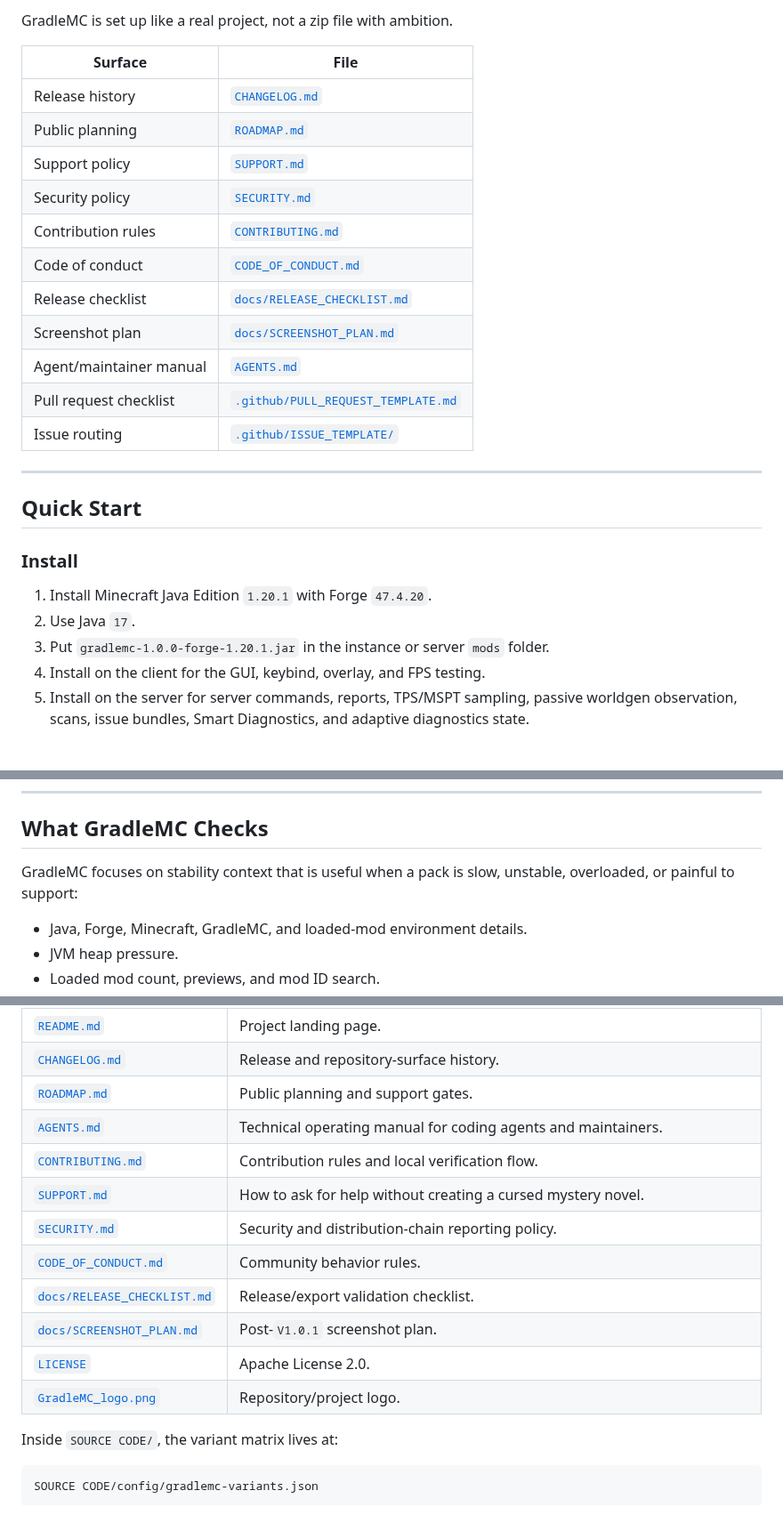
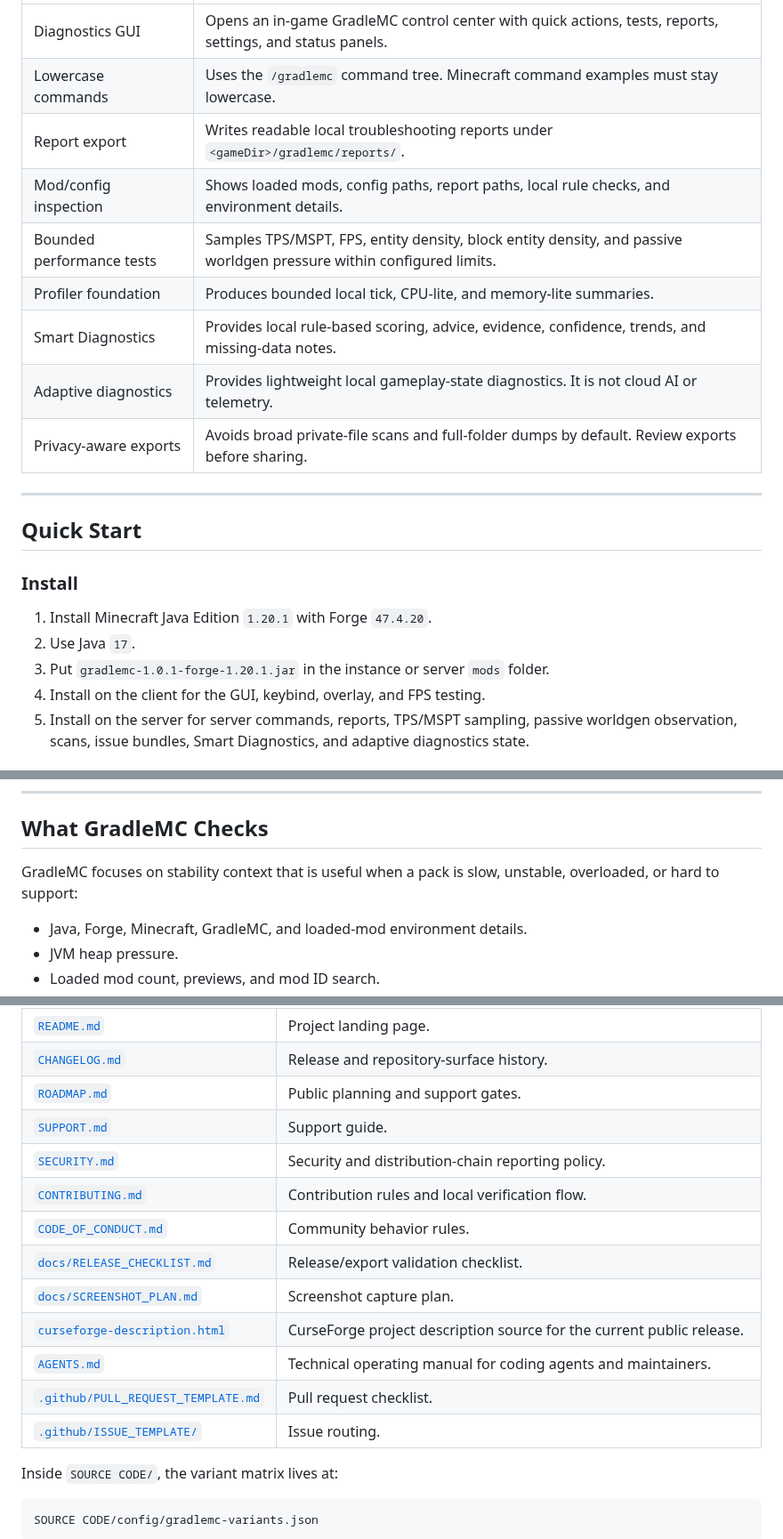
Before and after one commit to SoumyajitXD/GradleMC, a Markdown page: README.md, 3 parts joined by grey strips. Shown at 89% size. GitHub-like rendering; blank space fills up the shorter version.

```diff
--- a/README.md
+++ b/README.md
@@ -80,18 +64,12 @@ GradleMC exists to turn that mess into local evidence you can actually share.
-GradleMC is set up like a real project, not a zip file with ambition.
-
-| Surface | File |
-| --- | --- |
-| Release history | [`CHANGELOG.md`](CHANGELOG.md) |
-| Public planning | [`ROADMAP.md`](ROADMAP.md) |
-| Support policy | [`SUPPORT.md`](SUPPORT.md) |
-| Security policy | [`SECURITY.md`](SECURITY.md) |
-| Contribution rules | [`CONTRIBUTING.md`](CONTRIBUTING.md) |
-| Code of conduct | [`CODE_OF_CONDUCT.md`](CODE_OF_CONDUCT.md) |
-| Release checklist | [`docs/RELEASE_CHECKLIST.md`](docs/RELEASE_CHECKLIST.md) |
-| Screenshot plan | [`docs/SCREENSHOT_PLAN.md`](docs/SCREENSHOT_PLAN.md) |
-| Agent/maintainer manual | [`AGENTS.md`](AGENTS.md) |
-| Pull request checklist | [`.github/PULL_REQUEST_TEMPLATE.md`](.github/PULL_REQUEST_TEMPLATE.md) |
-| Issue routing | [`.github/ISSUE_TEMPLATE/`](.github/ISSUE_TEMPLATE/) |
+| Diagnostics GUI | Opens an in-game GradleMC control center with quick actions, tests, reports, settings, and status panels. |
+| Lowercase commands | Uses the `/gradlemc` command tree. Minecraft command examples must stay lowercase. |
+| Report export | Writes readable local troubleshooting reports under `<gameDir>/gradlemc/reports/`. |
+| Mod/config inspection | Shows loaded mods, config paths, report paths, local rule checks, and environment details. |
+| Bounded performance tests | Samples TPS/MSPT, FPS, entity density, block entity density, and passive worldgen pressure within configured limits. |
+| Profiler foundation | Produces bounded local tick, CPU-lite, and memory-lite summaries. |
+| Smart Diagnostics | Provides local rule-based scoring, advice, evidence, confidence, trends, and missing-data notes. |
+| Adaptive diagnostics | Provides lightweight local gameplay-state diagnostics. It is not cloud AI or telemetry. |
+| Privacy-aware exports | Avoids broad private-file scans and full-folder dumps by default. Review exports before sharing. |
 
 ---
 
@@ -101,7 +79,7 @@ GradleMC is set up like a real project, not a zip file with ambition.
 
 1. Install Minecraft Java Edition `1.20.1` with Forge `47.4.20`.
 2. Use Java `17`.
-3. Put `gradlemc-1.0.0-forge-1.20.1.jar` in the instance or server `mods` folder.
+3. Put `gradlemc-1.0.1-forge-1.20.1.jar` in the instance or server `mods` folder.
 4. Install on the client for the GUI, keybind, overlay, and FPS testing.
 5. Install on the server for server commands, reports, TPS/MSPT sampling, passive worldgen observation, scans, issue bundles, Smart Diagnostics, and adaptive diagnostics state.
 
@@ -131,7 +109,7 @@ Commands that inspect or export heavier information are permission-gated where a
 
 ## What GradleMC Checks
 
-GradleMC focuses on stability context that is useful when a pack is slow, unstable, overloaded, or painful to support:
+GradleMC focuses on stability context that is useful when a pack is slow, unstable, overloaded, or hard to support:
 
 - Java, Forge, Minecraft, GradleMC, and loaded-mod environment details.
 - JVM heap pressure.
@@ -219,15 +197,16 @@ For release/export flow, use [`docs/RELEASE_CHECKLIST.md`](docs/RELEASE_CHECKLIS
 | [`README.md`](README.md) | Project landing page. |
 | [`CHANGELOG.md`](CHANGELOG.md) | Release and repository-surface history. |
 | [`ROADMAP.md`](ROADMAP.md) | Public planning and support gates. |
-| [`AGENTS.md`](AGENTS.md) | Technical operating manual for coding agents and maintainers. |
+| [`SUPPORT.md`](SUPPORT.md) | Support guide. |
+| [`SECURITY.md`](SECURITY.md) | Security and distribution-chain reporting policy. |
 | [`CONTRIBUTING.md`](CONTRIBUTING.md) | Contribution rules and local verification flow. |
-| [`SUPPORT.md`](SUPPORT.md) | How to ask for help without creating a cursed mystery novel. |
-| [`SECURITY.md`](SECURITY.md) | Security and distribution-chain reporting policy. |
 | [`CODE_OF_CONDUCT.md`](CODE_OF_CONDUCT.md) | Community behavior rules. |
 | [`docs/RELEASE_CHECKLIST.md`](docs/RELEASE_CHECKLIST.md) | Release/export validation checklist. |
-| [`docs/SCREENSHOT_PLAN.md`](docs/SCREENSHOT_PLAN.md) | Post-`V1.0.1` screenshot plan. |
-| [`LICENSE`](LICENSE) | Apache License 2.0. |
-| [`GradleMC_logo.png`](GradleMC_logo.png) | Repository/project logo. |
+| [`docs/SCREENSHOT_PLAN.md`](docs/SCREENSHOT_PLAN.md) | Screenshot capture plan. |
+| [`curseforge-description.html`](curseforge-description.html) | CurseForge project description source for the current public release. |
+| [`AGENTS.md`](AGENTS.md) | Technical operating manual for coding agents and maintainers. |
+| [`.github/PULL_REQUEST_TEMPLATE.md`](.github/PULL_REQUEST_TEMPLATE.md) | Pull request checklist. |
+| [`.github/ISSUE_TEMPLATE/`](.github/ISSUE_TEMPLATE/) | Issue routing. |
 
 Inside `SOURCE CODE/`, the variant matrix lives at:
 
```
Also changed, not shown: other parts of README.md (+24 -52 lines).
